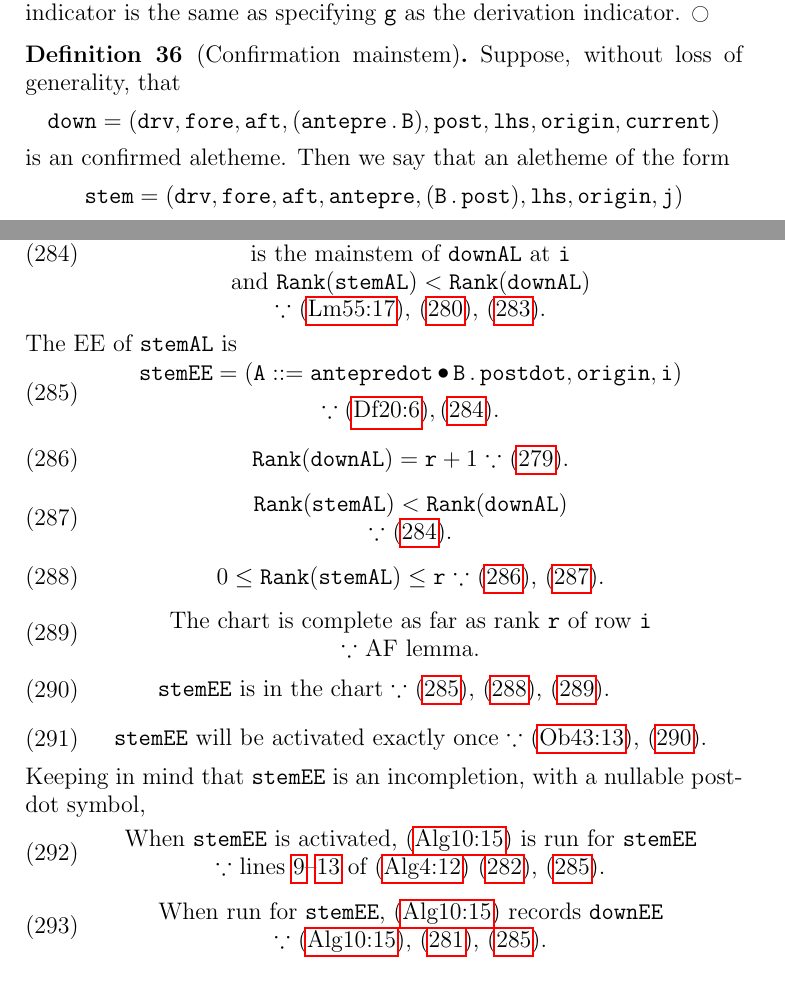
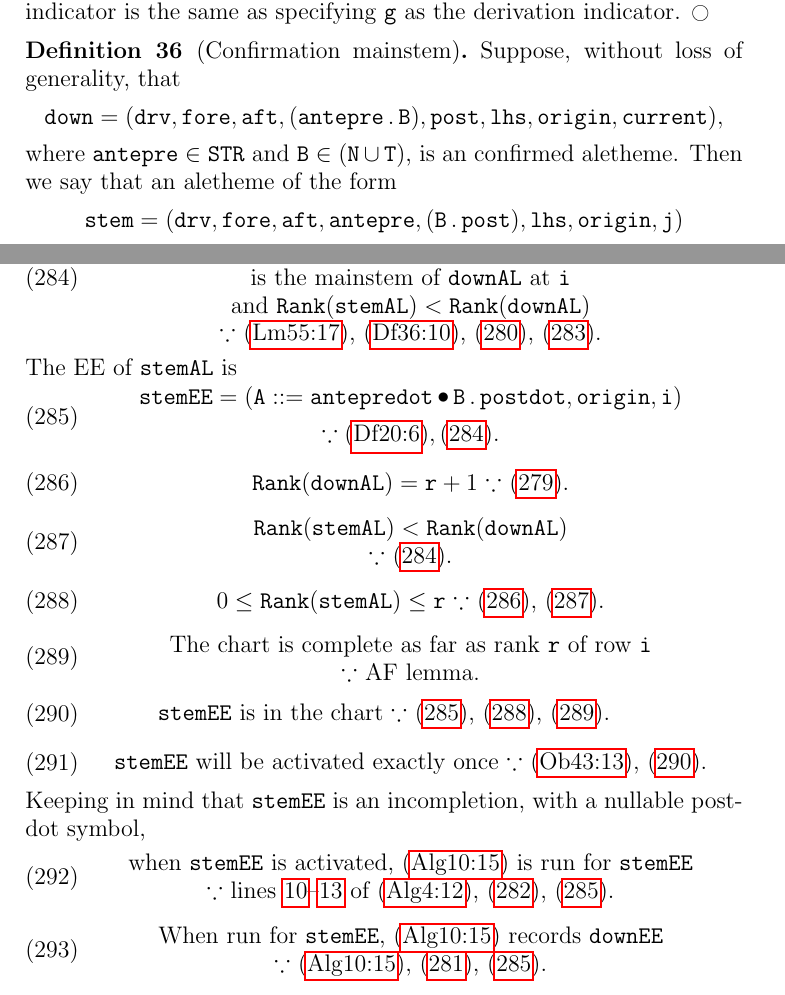
Before and after one commit to jeffreykegler/LostwaveEarley, a LaTeX paper (earley.ltx): two parts of pages 10 and 39 of 48, joined at a grey line, cut so that both start at the same text. Compiled offline with pdfLaTeX.

Commit message:
Revise intangible reduction completeness lemma

```diff
--- a/earley.ltx
+++ b/earley.ltx
@@ -1072,7 +1072,8 @@ the target of the predecessor must be the source of the successor.
 \begin{definition}[Confirmation mainstem]
         \label{df:conf-stem}
         Suppose, without loss of generality, that
-        \[ \V{down} = (\V{drv},\V{fore},\V{aft},(\V{antepre}\cat\V{B}),\V{post},\V{lhs},\V{origin},\V{current}) \]
+        \[ \V{down} = (\V{drv},\V{fore},\V{aft},(\V{antepre}\cat\V{B}),\V{post},\V{lhs},\V{origin},\V{current}), \]
+        where $\V{antepre} \in \V{STR}$ and $\V{B} \in (\V{N}\cup\V{T})$,
         is an confirmed aletheme.
 Then we say that
 an aletheme of the form
@@ -3471,7 +3472,8 @@ Noting that a reduction is a confirmation,
         $\V{lhs},\V{origin},\V{i})$ \\
         is the mainstem of \V{downAL} at \V{i} \\
         and $\VFA{Rank}{stemAL} < \VFA{Rank}{downAL}$ \\
-        \cuz \Lmref{conf-stem}, \eqref{eq:pr-ri-comp-007}, \eqref{eq:pr-ri-comp-030}.}
+        \cuz \Lmref{conf-stem}, \Dfref{conf-stem},
+                \eqref{eq:pr-ri-comp-007}, \eqref{eq:pr-ri-comp-030}.}
 \end{equation}
         The EE of \V{stemAL} is
 \begin{equation}
@@ -3520,9 +3522,9 @@ Keeping in mind that \V{stemEE} is an incompletion,
 with a nullable postdot symbol,
 \begin{equation}
 \label{eq:pr-ri-comp-330}
-        \mycpar{When \V{stemEE} is activated, \Algref{intangible-reduction}
+        \mycpar{when \V{stemEE} is activated, \Algref{intangible-reduction}
         is run for \V{stemEE} \\
-        \cuz lines \ref{li:finish-row-090}--\ref{li:finish-row-130} of \Algref{finish-row}
+        \cuz lines \ref{li:finish-row-100}--\ref{li:finish-row-130} of \Algref{finish-row},
                 \eqref{eq:pr-ri-comp-020}, \eqref{eq:pr-ri-comp-050}.}
 \end{equation}
 \begin{equation}
```
Also changed, not shown: earley.ltx (4 more changed lines).
